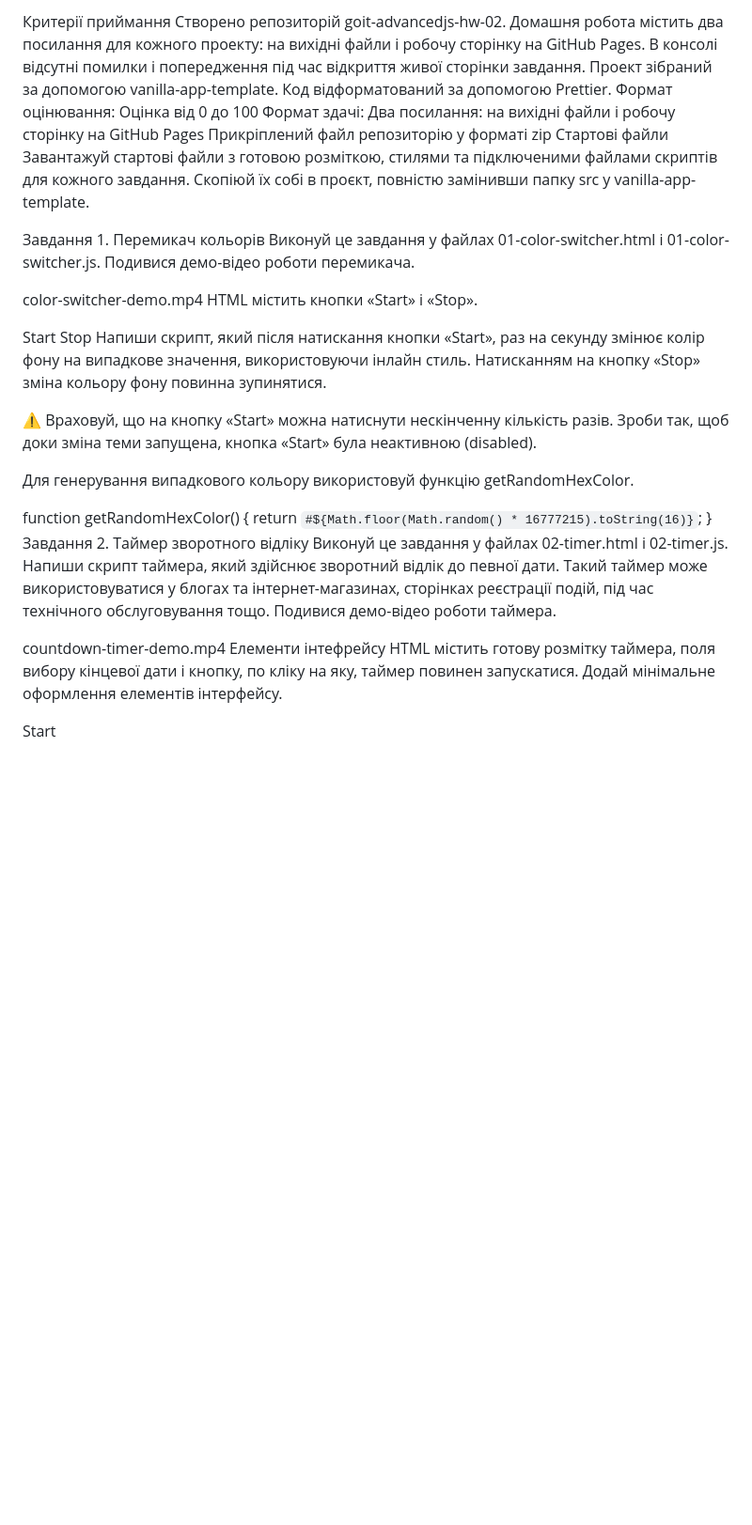
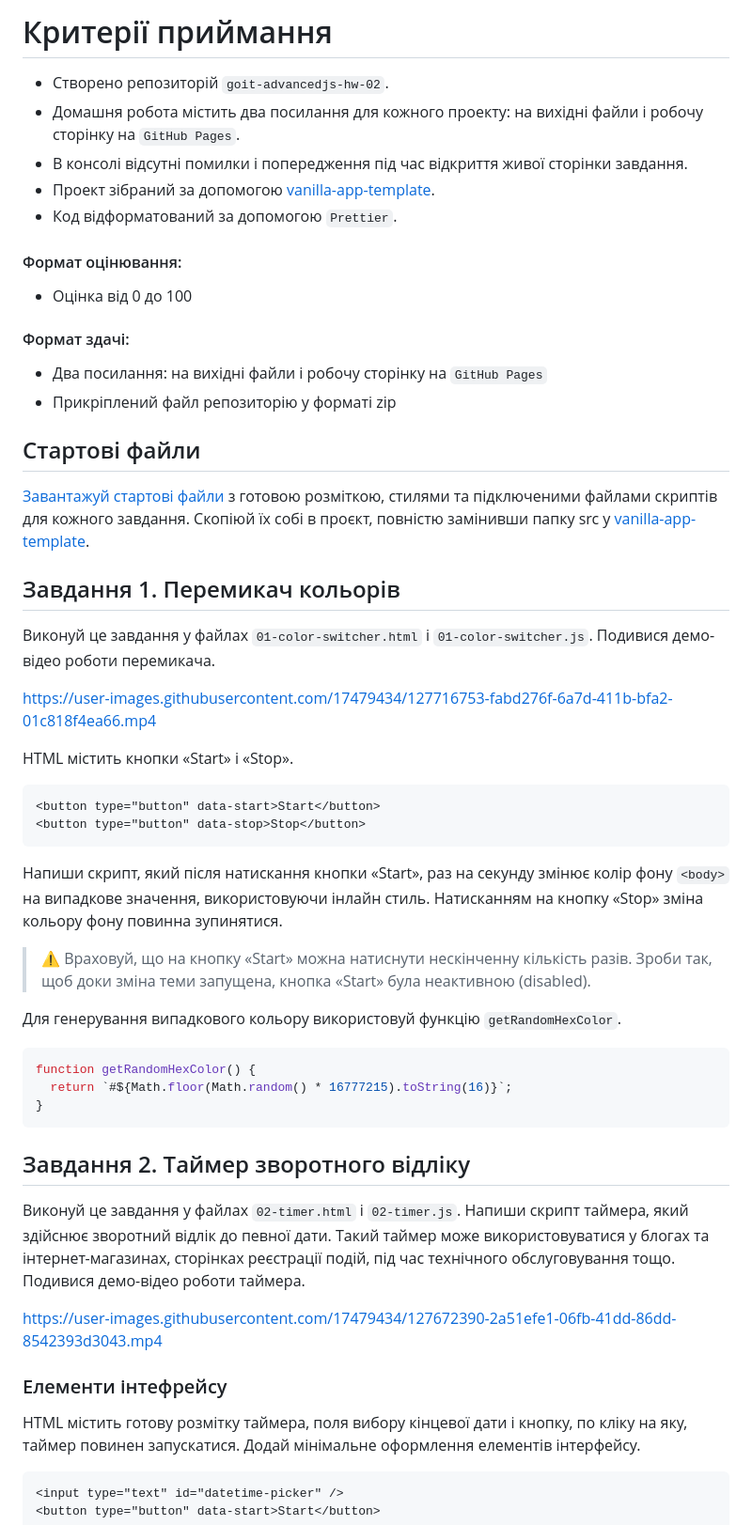
Before and after one commit to LesiaUKR/goit-advancedjs-hw-02, a Markdown page: README.md, the part around one of its changes. Shown at 94% size. Drawn GitHub-style; blank space fills up the shorter version.

````diff
--- a/README.md
+++ b/README.md
@@ -1,44 +1,76 @@
-Критерії приймання Створено репозиторій goit-advancedjs-hw-02. Домашня робота
-містить два посилання для кожного проекту: на вихідні файли і робочу сторінку на
-GitHub Pages. В консолі відсутні помилки і попередження під час відкриття живої
-сторінки завдання. Проект зібраний за допомогою vanilla-app-template. Код
-відформатований за допомогою Prettier. Формат оцінювання: Оцінка від 0 до 100
-Формат здачi: Два посилання: на вихідні файли і робочу сторінку на GitHub Pages
-Прикрiплений файл репозиторію у форматi zip Стартові файли Завантажуй стартові
-файли з готовою розміткою, стилями та підключеними файлами скриптів для кожного
+# Критерії приймання
+
+- Створено репозиторій `goit-advancedjs-hw-02`.
+- Домашня робота містить два посилання для кожного проекту: на вихідні файли і
+  робочу сторінку на `GitHub Pages`.
+- В консолі відсутні помилки і попередження під час відкриття живої сторінки
+  завдання.
+- Проект зібраний за допомогою
+  [vanilla-app-template](https://github.com/goitacademy/vanilla-app-template).
+- Код відформатований за допомогою `Prettier`.
+
+#### Формат оцінювання:
+
+- Оцінка від 0 до 100
+
+#### Формат здачi:
+
+- Два посилання: на вихідні файли і робочу сторінку на `GitHub Pages`
+- Прикрiплений файл репозиторію у форматi zip
+
+## Стартові файли
+
+[Завантажуй стартові файли](https://minhaskamal.github.io/DownGit/#/home?url=https:%2F%2Fgithub.com%2Fgoitacademy%2Fjavascript-homework%2Ftree%2Fmain%2Fv2%2F09%2Fsrc)
+з готовою розміткою, стилями та підключеними файлами скриптів для кожного
 завдання. Скопіюй їх собі в проєкт, повністю замінивши папку src у
-vanilla-app-template.
+[vanilla-app-template](https://github.com/goitacademy/vanilla-app-template).
 
-Завдання 1. Перемикач кольорів Виконуй це завдання у файлах
-01-color-switcher.html і 01-color-switcher.js. Подивися демо-відео роботи
-перемикача.
+## Завдання 1. Перемикач кольорів
 
-color-switcher-demo.mp4 HTML містить кнопки «Start» і «Stop».
+Виконуй це завдання у файлах `01-color-switcher.html` і `01-color-switcher.js`.
+Подивися демо-відео роботи перемикача.
 
+https://user-images.githubusercontent.com/17479434/127716753-fabd276f-6a7d-411b-bfa2-01c818f4ea66.mp4
+
+HTML містить кнопки «Start» і «Stop».
+
+```html
 <button type="button" data-start>Start</button>
-<button type="button" data-stop>Stop</button> Напиши скрипт, який після
-натискання кнопки «Start», раз на секунду змінює колір фону <body> на випадкове
-значення, використовуючи інлайн стиль. Натисканням на кнопку «Stop» зміна
-кольору фону повинна зупинятися.
+<button type="button" data-stop>Stop</button>
+```
 
-⚠️ Враховуй, що на кнопку «Start» можна натиснути нескінченну кількість разів.
-Зроби так, щоб доки зміна теми запущена, кнопка «Start» була неактивною
-(disabled).
+Напиши скрипт, який після натискання кнопки «Start», раз на секунду змінює колір
+фону `<body>` на випадкове значення, використовуючи інлайн стиль. Натисканням на
+кнопку «Stop» зміна кольору фону повинна зупинятися.
 
-Для генерування випадкового кольору використовуй функцію getRandomHexColor.
+> ⚠️ Враховуй, що на кнопку «Start» можна натиснути нескінченну кількість разів.
+> Зроби так, щоб доки зміна теми запущена, кнопка «Start» була неактивною
+> (disabled).
 
-function getRandomHexColor() { return
-`#${Math.floor(Math.random() * 16777215).toString(16)}`; } Завдання 2. Таймер
-зворотного відліку Виконуй це завдання у файлах 02-timer.html і 02-timer.js.
-Напиши скрипт таймера, який здійснює зворотний відлік до певної дати. Такий
-таймер може використовуватися у блогах та інтернет-магазинах, сторінках
-реєстрації подій, під час технічного обслуговування тощо. Подивися демо-відео
-роботи таймера.
+Для генерування випадкового кольору використовуй функцію `getRandomHexColor`.
 
-countdown-timer-demo.mp4 Елементи інтефрейсу HTML містить готову розмітку
-таймера, поля вибору кінцевої дати і кнопку, по кліку на яку, таймер повинен
-запускатися. Додай мінімальне оформлення елементів інтерфейсу.
+```js
+function getRandomHexColor() {
+  return `#${Math.floor(Math.random() * 16777215).toString(16)}`;
+}
+```
 
+## Завдання 2. Таймер зворотного відліку
+
+Виконуй це завдання у файлах `02-timer.html` і `02-timer.js`. Напиши скрипт
+таймера, який здійснює зворотний відлік до певної дати. Такий таймер може
+використовуватися у блогах та інтернет-магазинах, сторінках реєстрації подій,
+під час технічного обслуговування тощо. Подивися демо-відео роботи таймера.
+
+https://user-images.githubusercontent.com/17479434/127672390-2a51efe1-06fb-41dd-86dd-8542393d3043.mp4
+
+### Елементи інтефрейсу
+
+HTML містить готову розмітку таймера, поля вибору кінцевої дати і кнопку, по
+кліку на яку, таймер повинен запускатися. Додай мінімальне оформлення елементів
+інтерфейсу.
+
+```html
 <input type="text" id="datetime-picker" />
 <button type="button" data-start>Start</button>
 
````
Also changed, not shown: other parts of README.md (+147 -68 lines).
